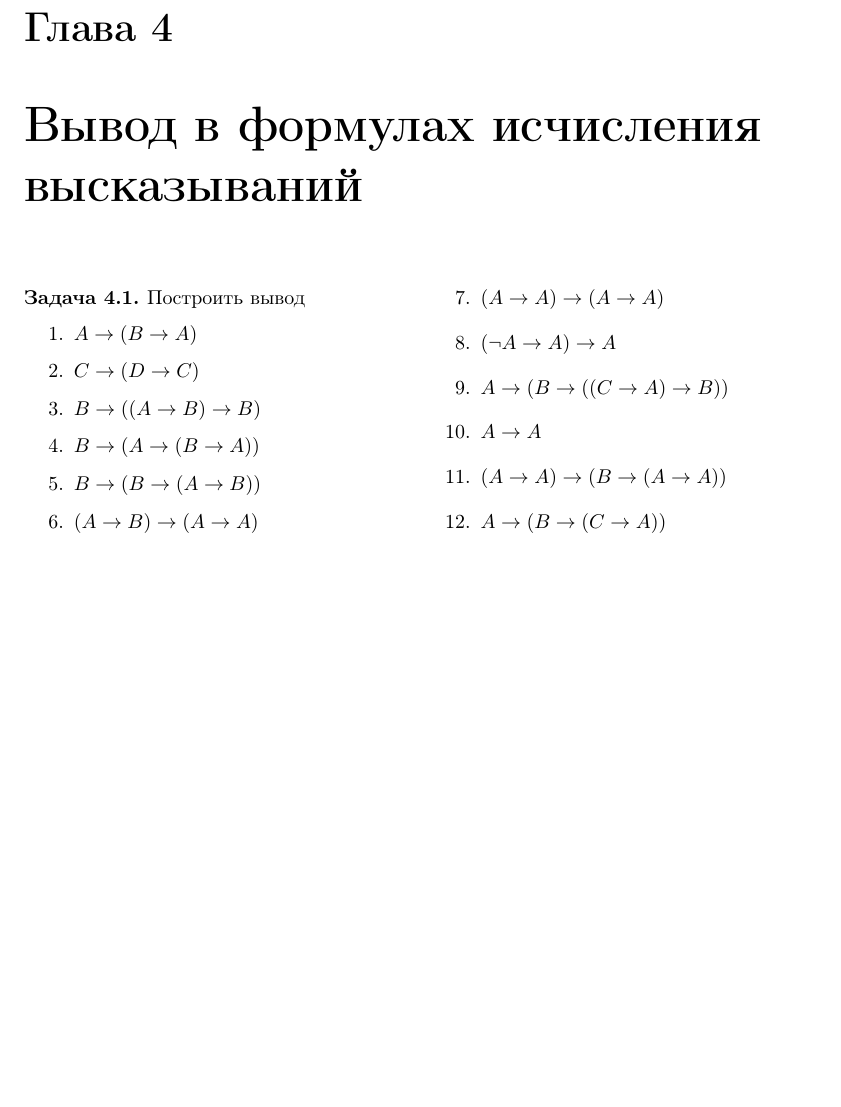
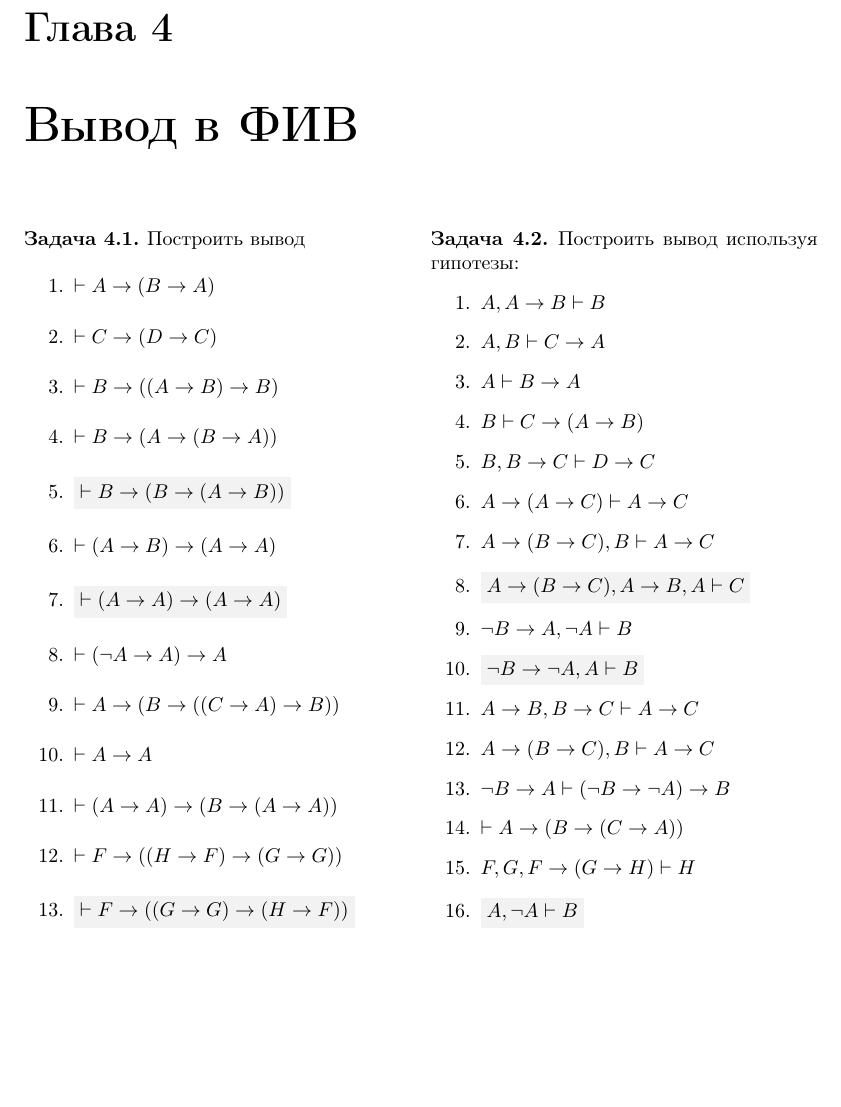
Before and after one commit to SevenLines/MathLogic, a LaTeX document (tasks.tex): part of page 8 of 8, cut so that both start at the same text, the shorter picture padded with empty space. Compiled offline with pdfLaTeX.

Commit message:
add second task for fourth chapter, add some new tasks for first

```diff
--- a/tasks.tex
+++ b/tasks.tex
@@ -8,7 +8,11 @@
 \usepackage{multicol}
 \usepackage{mathtext}
 \usepackage{verbatim}
-%\usepackage{indentfirst}
+\usepackage[usenames,dvipsnames]{color}
+
+\definecolor{light-gray}{gray}{0.95}
+
+\newcommand{\hlight}[1]{\colorbox{light-gray}{#1}}
 
 \righthyphenmin=2
 \oddsidemargin=0pt
@@ -342,24 +344,48 @@ $abc$ -- некоторое слово из трех букв
 
 \end{multicols}
 
-\chapter{Вывод в формулах исчисления высказываний}
+\chapter{Вывод в ФИВ}
 
 \begin{multicols}{2}
 
 \z Построить вывод
 \begin{enumerate}
- \item $A \to (B \to A)$
- \item $C \to (D \to C)$
- \item $B \to ((A \to B) \to B)$
- \item $B \to (A \to (B \to A))$
- \item $B \to (B \to (A \to B))$
- \item $(A \to B) \to (A \to A)$
- \item $(A \to A) \to (A \to A)$
- \item $(\neg A \to A) \to A$
- \item $A \to (B \to ((C \to A) \to B))$
- \item $A \to A$
- \item $(A \to A) \to (B \to (A \to A))$
- \item $A \to (B \to (C \to A))$
+ \item $\vdash A \to (B \to A)$
+ \item $\vdash C \to (D \to C)$
+ \item $\vdash B \to ((A \to B) \to B)$
+ \item $\vdash B \to (A \to (B \to A))$
+ \item \hlight{$\vdash B \to (B \to (A \to B))$}
+ \item $\vdash (A \to B) \to (A \to A)$
+ \item \hlight{$\vdash (A \to A) \to (A \to A)$}
+ \item $\vdash (\neg A \to A) \to A$
+ \item $\vdash A \to (B \to ((C \to A) \to B))$
+ \item $\vdash A \to A$
+ \item $\vdash (A \to A) \to (B \to (A \to A))$
+ \item $\vdash F \to ((H \to F) \to (G \to G))$
+ \item \hlight{$\vdash F \to ((G \to G) \to (H \to F))$}
+\end{enumerate}
+
+\vfill\columnbreak %to delete
+
+\z Построить вывод используя гипотезы:
+\begin{enumerate}
+ \item $A, A \to B \vdash B$
+ \item $A, B \vdash C \to A$
+ \item $A \vdash B \to A$
+ \item $B \vdash C \to (A \to B)$
+ \item $B, B \to C \vdash D \to C$
+ \item $A \to (A \to C) \vdash A \to C$
+ \item $A \to (B \to C), B \vdash A \to C$
+ \item \hlight{$A \to (B \to C), A \to B, A \vdash C$}
+ \item $\neg B \to A, \neg A \vdash B$
+ \item \hlight{$\neg B \to \neg A, A \vdash B$}
+ \item $A \to B, B \to C \vdash A \to C$
+ \item $A \to (B \to C), B \vdash A \to C$
+ \item $\neg B \to A \vdash (\neg B \to \neg A) \to B$
+ \item $\vdash A \to (B \to (C \to A))$
+ \item $F, G, F \to (G \to H) \vdash H$
+ \item \hlight{$A, \neg A \vdash B$}
+
 \end{enumerate}
 
 \end{multicols}
```
Also changed, not shown: tasks.pdf, tasks.tex (2 more changed lines), 1 other file.
